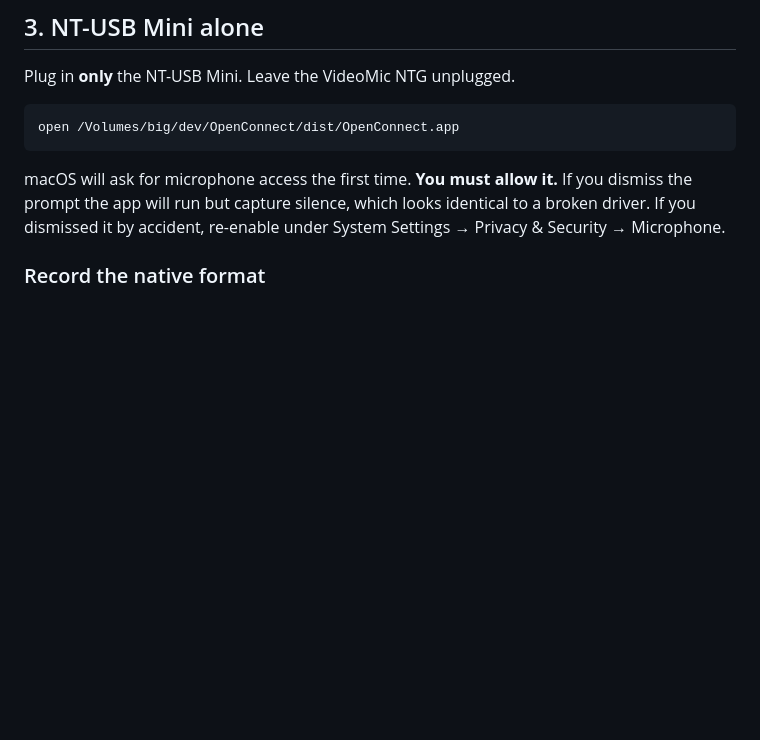
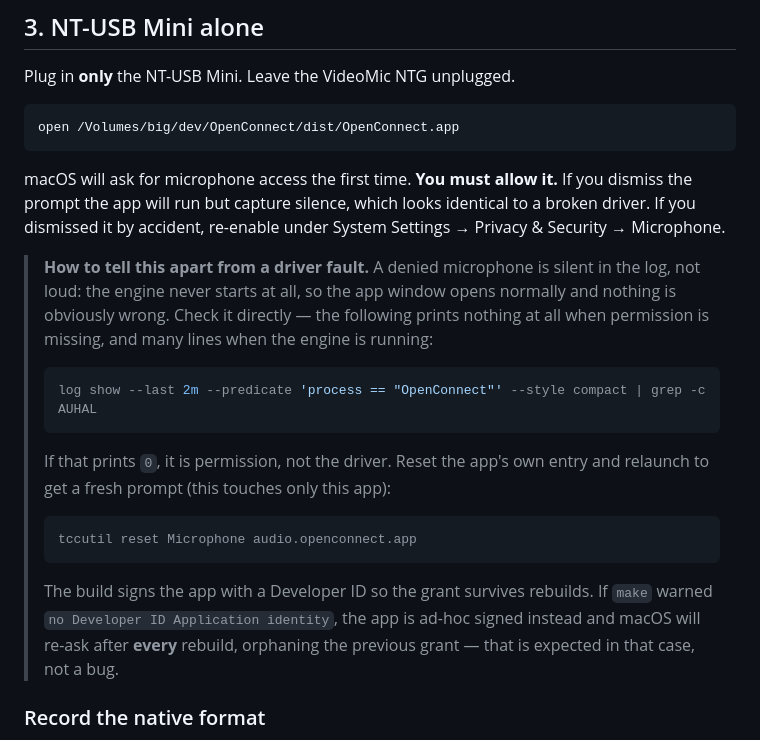
Before and after one commit to trsdn/OpenConnct, a Markdown page: docs/PHASE1-VERIFICATION.md, the part around the change. Rendered like a GitHub page; blank space fills up the shorter version.

Commit message:
docs: how to tell a denied microphone from a broken driver
A missing microphone grant fails silently — the engine simply never starts, so
the symptom is indistinguishable from a driver that did not load. Give the
reader a one-line check that separates the two, and the per-app tccutil reset
rather than sending them hunting through System Settings.

Co-authored-by: Copilot App <223556219+Copilot@users.noreply.github.com>
Copilot-Session: e8559893-b0e1-448b-a051-82e9ff96d04e

````diff
--- a/docs/PHASE1-VERIFICATION.md
+++ b/docs/PHASE1-VERIFICATION.md
@@ -158,6 +158,26 @@ open /Volumes/big/dev/OpenConnect/dist/OpenConnect.app
 macOS will ask for microphone access the first time. **You must allow it.** If you dismiss the
 prompt the app will run but capture silence, which looks identical to a broken driver. If you
 dismissed it by accident, re-enable under System Settings → Privacy & Security → Microphone.
+
+> **How to tell this apart from a driver fault.** A denied microphone is silent in the log, not
+> loud: the engine never starts at all, so the app window opens normally and nothing is obviously
+> wrong. Check it directly — the following prints nothing at all when permission is missing, and
+> many lines when the engine is running:
+>
+> ```bash
+> log show --last 2m --predicate 'process == "OpenConnect"' --style compact | grep -c AUHAL
+> ```
+>
+> If that prints `0`, it is permission, not the driver. Reset the app's own entry and relaunch to
+> get a fresh prompt (this touches only this app):
+>
+> ```bash
+> tccutil reset Microphone audio.openconnect.app
+> ```
+>
+> The build signs the app with a Developer ID so the grant survives rebuilds. If `make` warned
+> `no Developer ID Application identity`, the app is ad-hoc signed instead and macOS will re-ask
+> after **every** rebuild, orphaning the previous grant — that is expected in that case, not a bug.
 
 ### Record the native format
 
````
